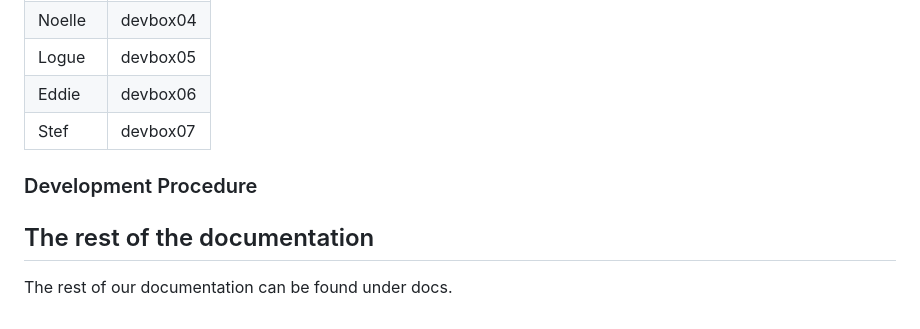
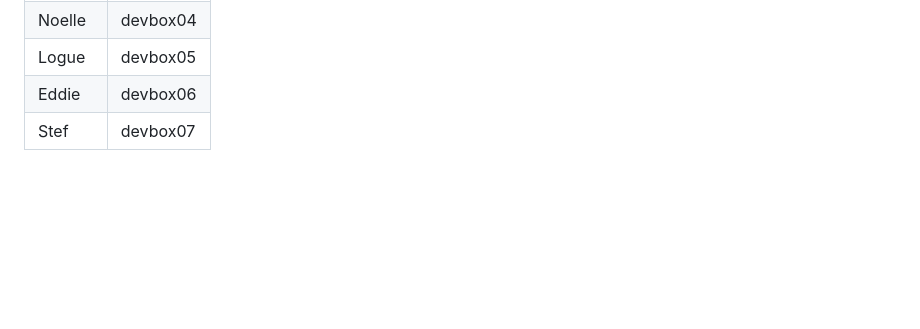
Before and after one commit to spelunkers-iste500/eventPlanner, a Markdown page: README.md, the part around one of its changes. Drawn GitHub-style; blank space fills up the shorter version.

```diff
--- a/README.md
+++ b/README.md
@@ -70,11 +81,3 @@ Our development boxes are managed using ansible. Your user is named `dev` and ha
 |Logue|devbox05|
 |Eddie|devbox06|
 |Stef|devbox07|
-
-### Development Procedure
-
-
-
-## The rest of the documentation
-
-The rest of our documentation can be found under docs.
```
Also changed, not shown: other parts of README.md (+40 -29 lines).
